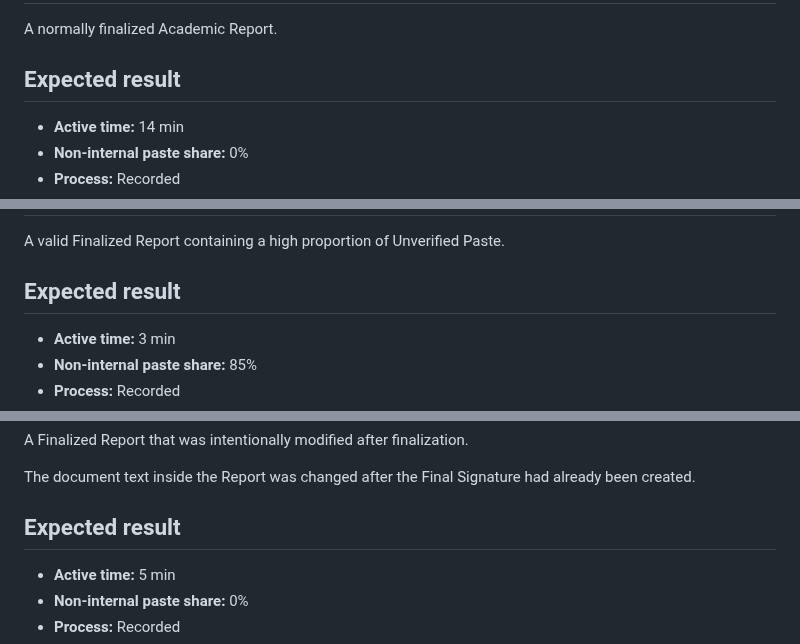
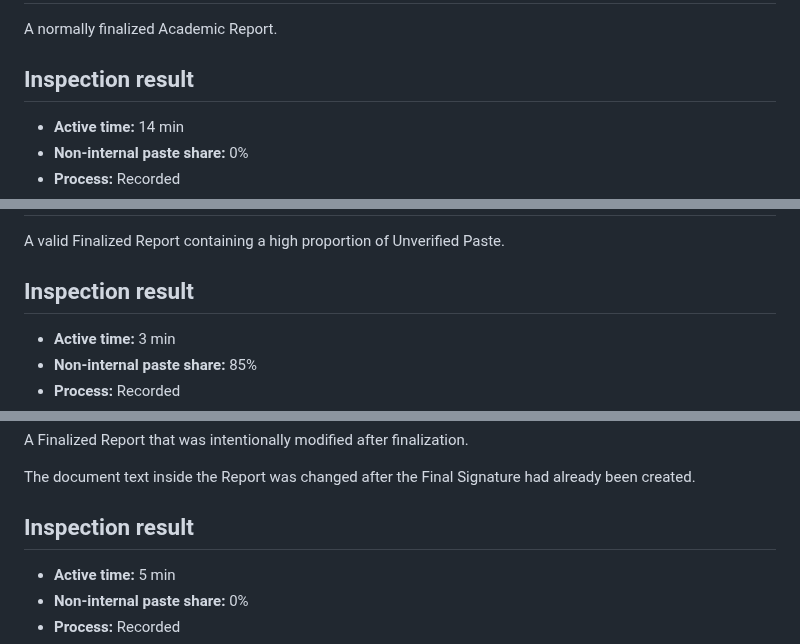
Before and after one commit to HKJPN/MD-WORKS-PROVENANCE, a Markdown page: samples/README.md, 3 parts joined by grey strips. Rendered like a GitHub page.

```diff
--- a/samples/README.md
+++ b/samples/README.md
@@ -38,7 +38,7 @@ It means that the current Report does not match the integrity information record
 
 A normally finalized Academic Report.
 
-## Expected result
+## Inspection result
 
 - **Active time:** 14 min
 - **Non-internal paste share:** 0%
@@ -59,7 +59,7 @@ The writing process was recorded, the current document matches the integrity inf
 
 A valid Finalized Report containing a high proportion of Unverified Paste.
 
-## Expected result
+## Inspection result
 
 - **Active time:** 3 min
 - **Non-internal paste share:** 85%
@@ -101,7 +101,7 @@ A Finalized Report that was intentionally modified after finalization.
 
 The document text inside the Report was changed after the Final Signature had already been created.
 
-## Expected result
+## Inspection result
 
 - **Active time:** 5 min
 - **Non-internal paste share:** 0%
```
